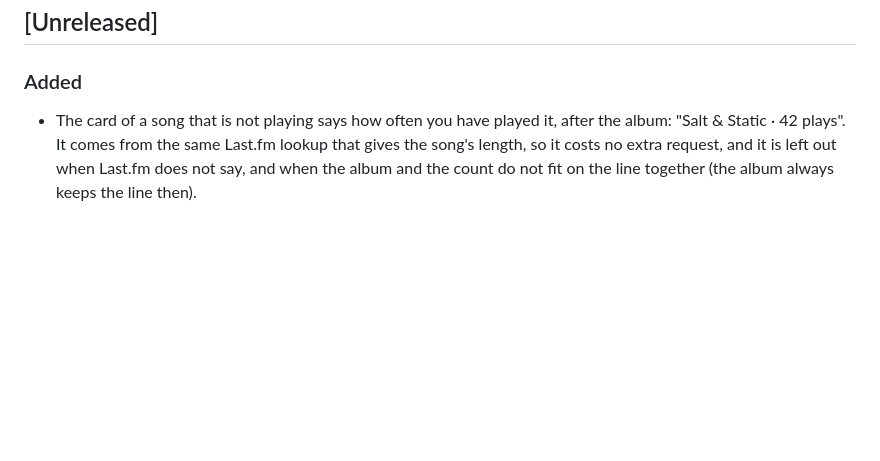
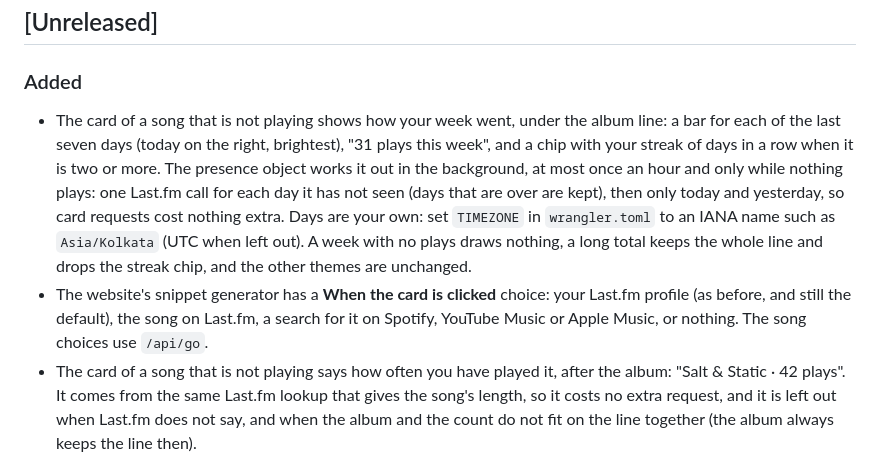
Before and after one commit to Cl0ud-9/Ode, a Markdown page: CHANGELOG.md, the part around the change. GitHub-like rendering; blank space fills up the shorter version.

```diff
--- a/CHANGELOG.md
+++ b/CHANGELOG.md
@@ -10,6 +10,14 @@ The format follows [Keep a Changelog](https://keepachangelog.com), and the versi
 
 ### Added
 
+- The card of a song that is not playing shows how your week went, under the album line: a bar for each of the last seven days
+  (today on the right, brightest), "31 plays this week", and a chip with your streak of days in a row when it is two or more.
+  The presence object works it out in the background, at most once an hour and only while nothing plays: one Last.fm call for each
+  day it has not seen (days that are over are kept), then only today and yesterday, so card requests cost nothing extra. Days
+  are your own: set `TIMEZONE` in `wrangler.toml` to an IANA name such as `Asia/Kolkata` (UTC when left out). A week with no plays
+  draws nothing, a long total keeps the whole line and drops the streak chip, and the other themes are unchanged.
+- The website's snippet generator has a **When the card is clicked** choice: your Last.fm profile (as before, and still the
+  default), the song on Last.fm, a search for it on Spotify, YouTube Music or Apple Music, or nothing. The song choices use `/api/go`.
 - The card of a song that is not playing says how often you have played it, after the album: "Salt & Static · 42 plays". It comes
   from the same Last.fm lookup that gives the song's length, so it costs no extra request, and it is left out when Last.fm does
   not say, and when the album and the count do not fit on the line together (the album always keeps the line then).
```
Also changed, not shown: README.md (+8 -3 lines), docs/ARCHITECTURE.md (+1 -0 lines), docs/img/expressive-light-idle.png, 16 other files.
